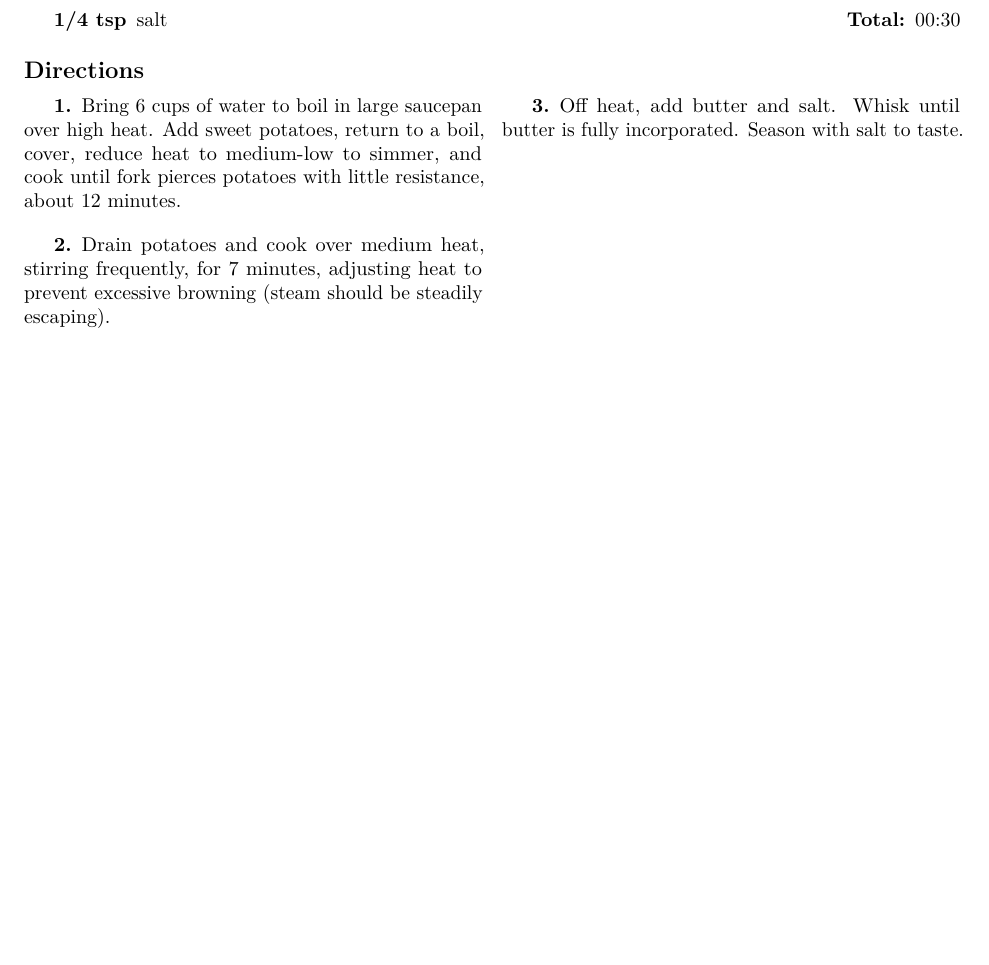
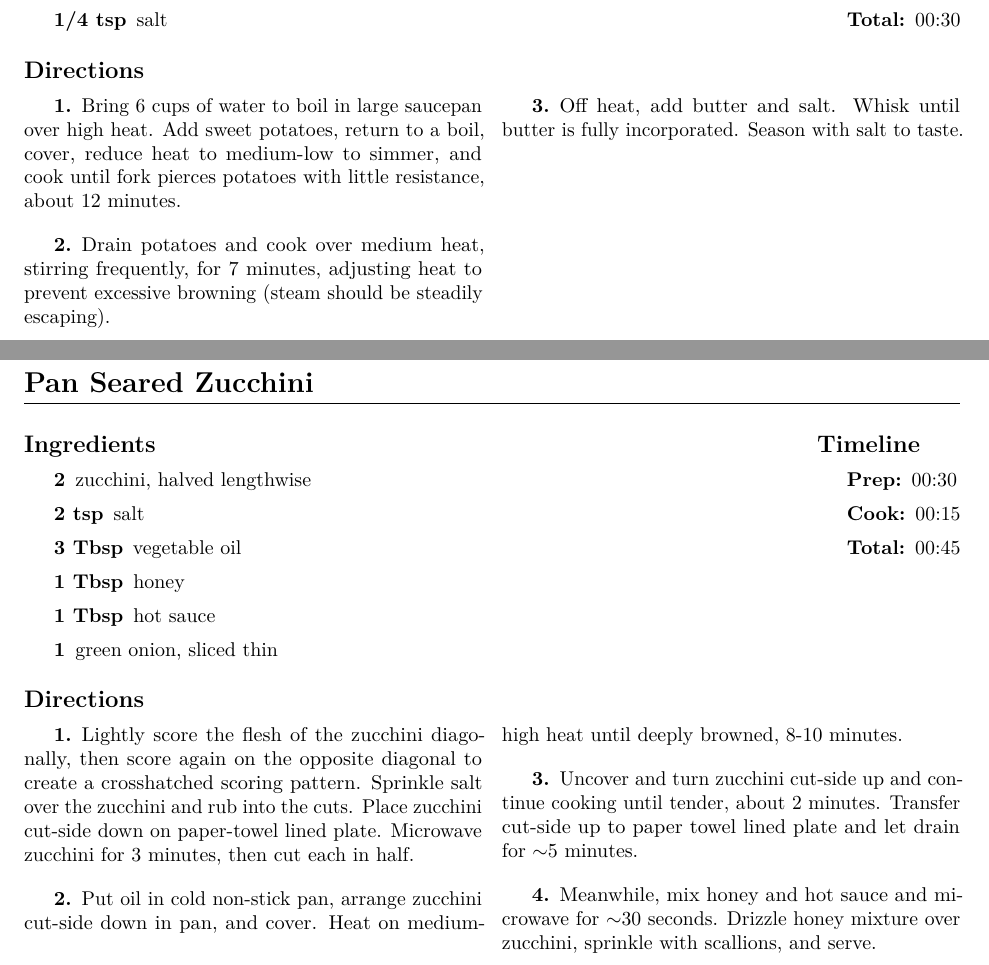
Before and after one commit to notmattmoore/recipes, a LaTeX thesis (recipes.tex): part of page 25 of 37 before the commit and two parts of pages 25 and 26 of 39 after it, the two joined at a grey line, cut so that both start at the same text, the shorter picture padded with empty space. Compiled offline with pdfLaTeX.

Commit message:
add Pan Seared Zucchini and Salmorejo

```diff
--- a/recipes.tex
+++ b/recipes.tex
@@ -1002,6 +1002,46 @@
 \erecipe{Indian Green Beans with Mustard}{\InvIndianCooking[152]} % {{{1
 \index{Indian Green Beans with Mustard|see{\InvIndianCooking[152]}}
 \index{green beans!Indian Green Beans with Mustard|see{\InvIndianCooking[152]}}
+\recipe{Pan Seared Zucchini} \label{recipe:pan_seared_zucchini} % {{{1
+\index{Pan Seared Zucchini}
+\index{zuccini!Pan Seared Zucchini}
+
+\begin{IT}
+  \begin{ingredients}
+    \item[2] zucchini, halved lengthwise
+    \item[2 tsp] salt
+    \item[3 Tbsp] vegetable oil
+    \item[1 Tbsp] honey
+    \item[1 Tbsp] hot sauce
+    \item[1] green onion, sliced thin
+  \end{ingredients}
+
+  \switchcolumn
+
+  \begin{timeline}
+    \item[Prep:]  00:30
+    \item[Cook:]  00:15
+    \item[Total:] 00:45
+  \end{timeline}
+\end{IT}
+
+\begin{directions}
+  \item Lightly score the flesh of the zucchini diagonally, then score again on
+  the opposite diagonal to create a crosshatched scoring pattern. Sprinkle salt
+  over the zucchini and rub into the cuts. Place zucchini cut-side down on
+  paper-towel lined plate. Microwave zucchini for 3 minutes, then cut each in
+  half.
+
+  \item Put oil in cold non-stick pan, arrange zucchini cut-side down in pan,
+  and cover. Heat on medium-high heat until deeply browned, 8-10 minutes.
+
+  \item Uncover and turn zucchini cut-side up and continue cooking until tender,
+  about 2 minutes. Transfer cut-side up to paper towel lined plate and let drain
+  for \about 5 minutes.
+
+  \item Meanwhile, mix honey and hot sauce and microwave for \about 30 seconds.
+  Drizzle honey mixture over zucchini, sprinkle with scallions, and serve.
+\end{directions}
 %---------------------------------------------------------------------------}}}1
 \erecipe{Potato Salad}{\CICookbook[59]} % {{{1
 \index{Potato Salad|see{\CICookbook[59]}}
@@ -1010,3 +1050,5 @@
 \erecipe{Rice Pilaf}{\CICookbook[222]} % {{{1
 \index{Rice Pilaf|see{\CICookbook[222]}}
 \index{rice!Rice Pilaf|see{\CICookbook[222]}}
+%---------------------------------------------------------------------------}}}1
+\recipe{Salmorejo (chilled tomato soup)} \label{recipe:salmorejo} % {{{1
```
Also changed, not shown: recipes.tex (38 more changed lines).
